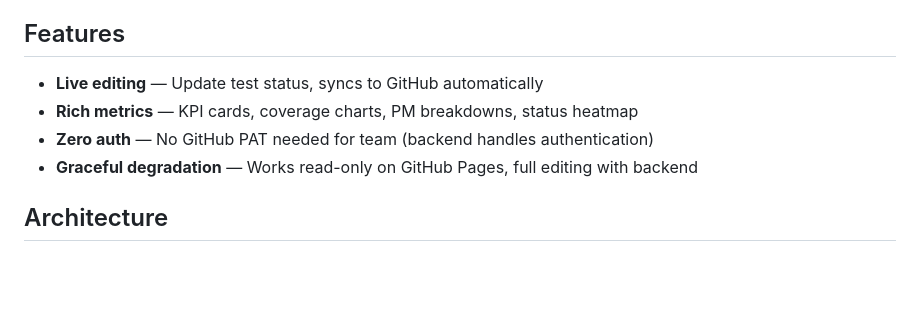
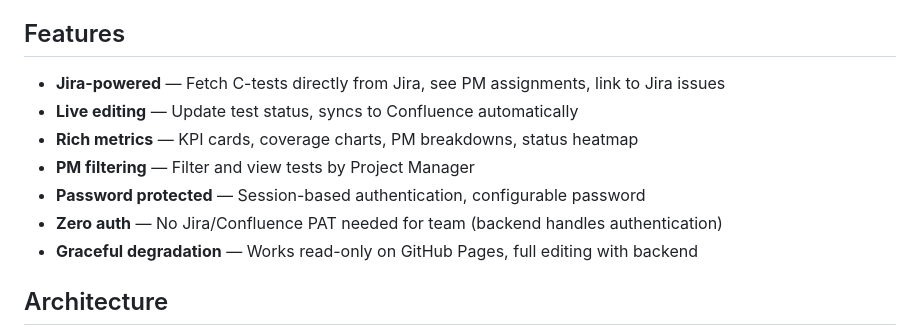
Before and after one commit to trvemartins/onetrivago, a Markdown page: README.md, the part around the change. Rendered like a GitHub page; blank space fills up the shorter version.

```diff
--- a/README.md
+++ b/README.md
@@ -41,9 +41,12 @@ Recommended for ongoing use — gives team always-on access without running a lo
 
 ## Features
 
-- **Live editing** — Update test status, syncs to GitHub automatically
+- **Jira-powered** — Fetch C-tests directly from Jira, see PM assignments, link to Jira issues
+- **Live editing** — Update test status, syncs to Confluence automatically
 - **Rich metrics** — KPI cards, coverage charts, PM breakdowns, status heatmap
-- **Zero auth** — No GitHub PAT needed for team (backend handles authentication)
+- **PM filtering** — Filter and view tests by Project Manager
+- **Password protected** — Session-based authentication, configurable password
+- **Zero auth** — No Jira/Confluence PAT needed for team (backend handles authentication)
 - **Graceful degradation** — Works read-only on GitHub Pages, full editing with backend
 
 ## Architecture
```
Also changed, not shown: SETUP.md (added, +292 -0 lines).
